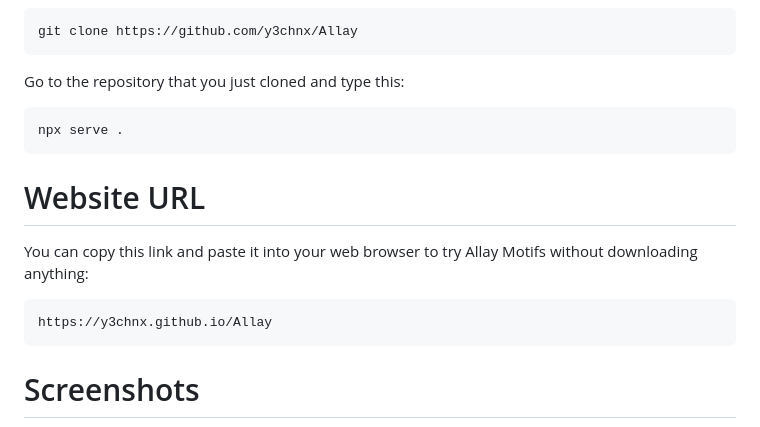
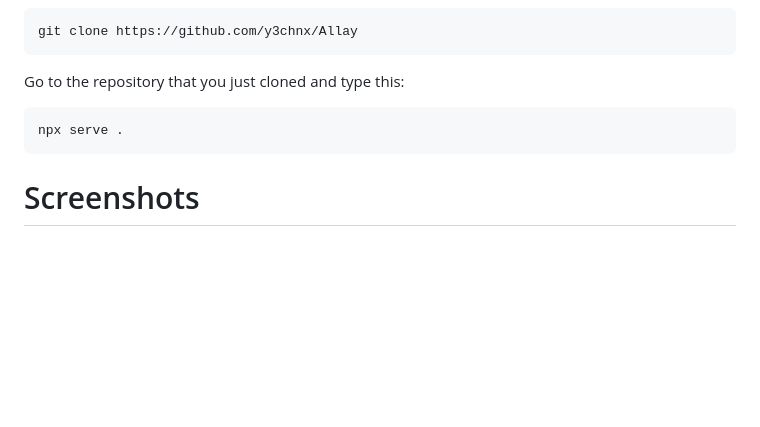
Before and after one commit to y3chnx/Allay, a Markdown page: README.md, the part around the change. GitHub-like rendering; blank space fills up the shorter version.

````diff
--- a/README.md
+++ b/README.md
@@ -32,12 +32,6 @@ Go to the repository that you just cloned and type this:
 npx serve .
 ```
 
-# Website URL
-You can copy this link and paste it into your web browser to try Allay Motifs without downloading anything:
-```
-https://y3chnx.github.io/Allay
-```
-
 # Screenshots
 <img src="1.png">
 <img src="2.png">
````
